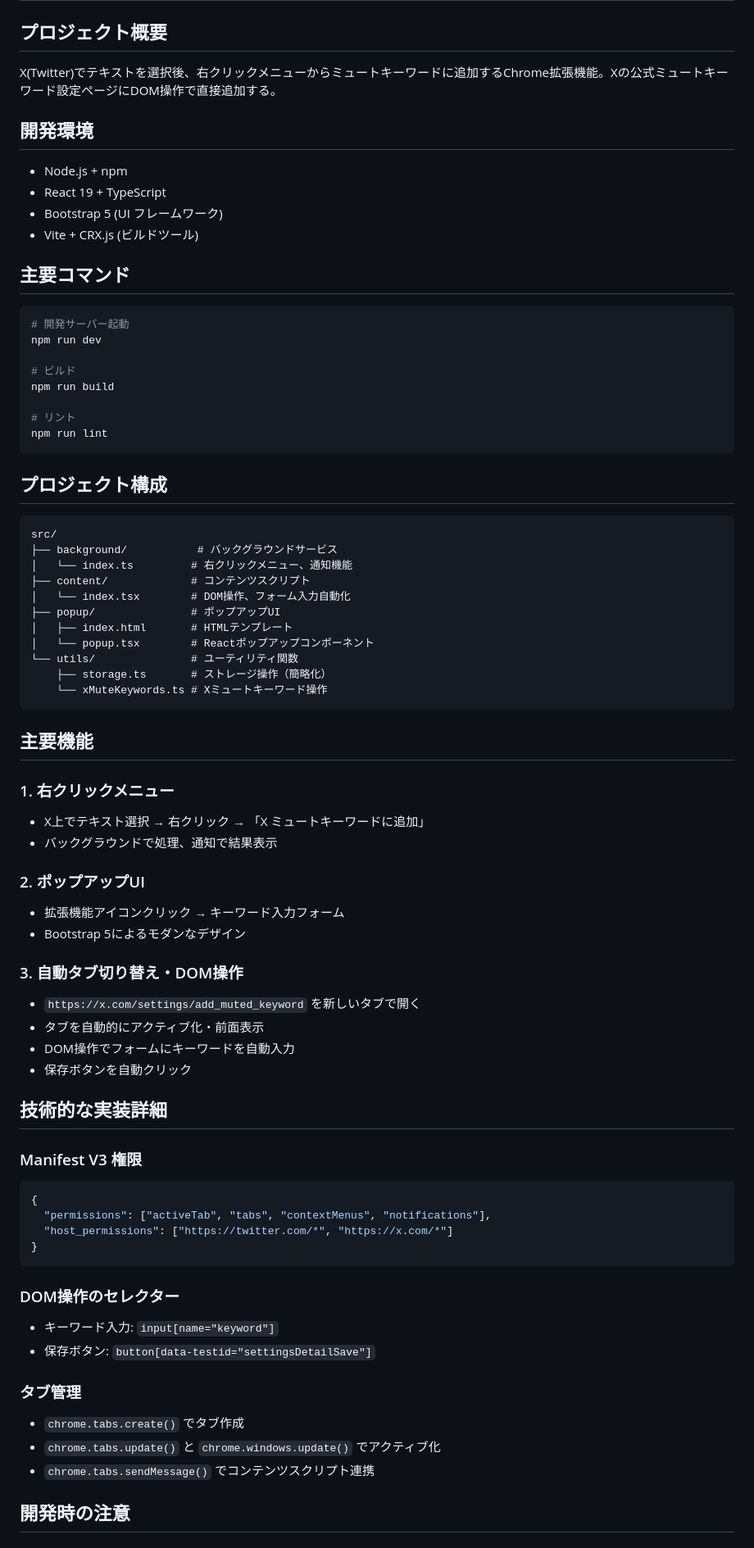
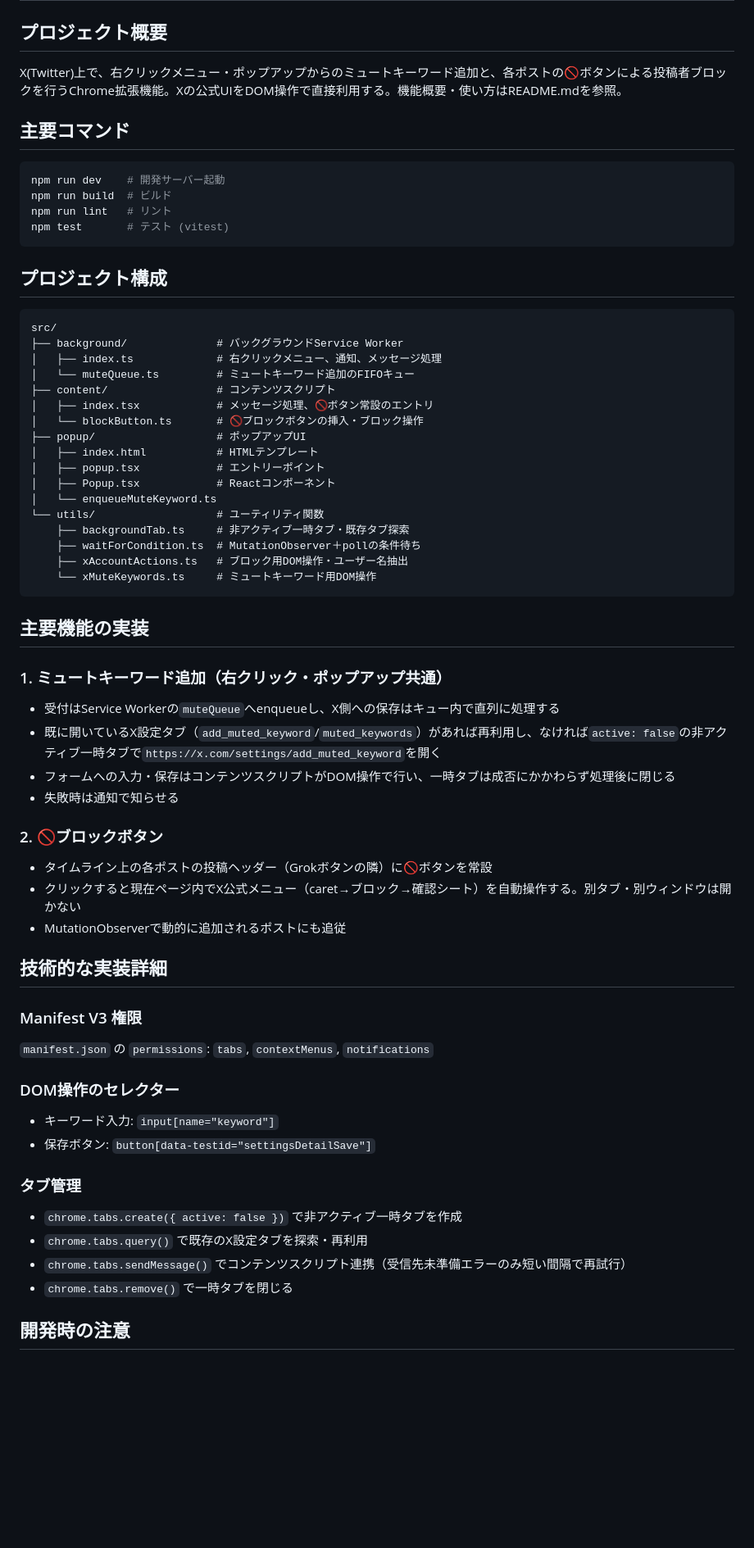
Before and after one commit to zaichu/x-context-toolkit, a Markdown page: .claude/CLAUDE.md, the part around one of its changes. Shown at 82% size. Rendered like a GitHub page; blank space fills up the shorter version.

````diff
--- a/.claude/CLAUDE.md
+++ b/.claude/CLAUDE.md
@@ -1,75 +1,64 @@
 # Claude 設定
 
 ## プロジェクト概要
-X(Twitter)でテキストを選択後、右クリックメニューからミュートキーワードに追加するChrome拡張機能。Xの公式ミュートキーワード設定ページにDOM操作で直接追加する。
-
-## 開発環境
-- Node.js + npm
-- React 19 + TypeScript
-- Bootstrap 5 (UI フレームワーク)
-- Vite + CRX.js (ビルドツール)
+X(Twitter)上で、右クリックメニュー・ポップアップからのミュートキーワード追加と、各ポストの🚫ボタンによる投稿者ブロックを行うChrome拡張機能。Xの公式UIをDOM操作で直接利用する。機能概要・使い方はREADME.mdを参照。
 
 ## 主要コマンド
 ```bash
-# 開発サーバー起動
-npm run dev
-
-# ビルド
-npm run build
-
-# リント
-npm run lint
+npm run dev    # 開発サーバー起動
+npm run build  # ビルド
+npm run lint   # リント
+npm test       # テスト (vitest)
 ```
 
 ## プロジェクト構成
 ```
 src/
-├── background/           # バックグラウンドサービス
-│   └── index.ts         # 右クリックメニュー、通知機能
-├── content/             # コンテンツスクリプト
-│   └── index.tsx        # DOM操作、フォーム入力自動化
-├── popup/               # ポップアップUI
-│   ├── index.html       # HTMLテンプレート
-│   └── popup.tsx        # Reactポップアップコンポーネント
-└── utils/               # ユーティリティ関数
-    ├── storage.ts       # ストレージ操作（簡略化）
-    └── xMuteKeywords.ts # Xミュートキーワード操作
+├── background/              # バックグラウンドService Worker
+│   ├── index.ts             # 右クリックメニュー、通知、メッセージ処理
+│   └── muteQueue.ts         # ミュートキーワード追加のFIFOキュー
+├── content/                 # コンテンツスクリプト
+│   ├── index.tsx            # メッセージ処理、🚫ボタン常設のエントリ
+│   └── blockButton.ts       # 🚫ブロックボタンの挿入・ブロック操作
+├── popup/                   # ポップアップUI
+│   ├── index.html           # HTMLテンプレート
+│   ├── popup.tsx            # エントリーポイント
+│   ├── Popup.tsx            # Reactコンポーネント
+│   └── enqueueMuteKeyword.ts
+└── utils/                   # ユーティリティ関数
+    ├── backgroundTab.ts     # 非アクティブ一時タブ・既存タブ探索
+    ├── waitForCondition.ts  # MutationObserver＋pollの条件待ち
+    ├── xAccountActions.ts   # ブロック用DOM操作・ユーザー名抽出
+    └── xMuteKeywords.ts     # ミュートキーワード用DOM操作
 ```
 
-## 主要機能
+## 主要機能の実装
 
-### 1. 右クリックメニュー
-- X上でテキスト選択 → 右クリック → 「X ミュートキーワードに追加」
-- バックグラウンドで処理、通知で結果表示
+### 1. ミュートキーワード追加（右クリック・ポップアップ共通）
+- 受付はService Workerの`muteQueue`へenqueueし、X側への保存はキュー内で直列に処理する
+- 既に開いているX設定タブ（`add_muted_keyword`/`muted_keywords`）があれば再利用し、なければ`active: false`の非アクティブ一時タブで`https://x.com/settings/add_muted_keyword`を開く
+- フォームへの入力・保存はコンテンツスクリプトがDOM操作で行い、一時タブは成否にかかわらず処理後に閉じる
+- 失敗時は通知で知らせる
 
-### 2. ポップアップUI
-- 拡張機能アイコンクリック → キーワード入力フォーム
-- Bootstrap 5によるモダンなデザイン
-
-### 3. 自動タブ切り替え・DOM操作
-- `https://x.com/settings/add_muted_keyword` を新しいタブで開く
-- タブを自動的にアクティブ化・前面表示
-- DOM操作でフォームにキーワードを自動入力
-- 保存ボタンを自動クリック
+### 2. 🚫ブロックボタン
+- タイムライン上の各ポストの投稿ヘッダー（Grokボタンの隣）に🚫ボタンを常設
+- クリックすると現在ページ内でX公式メニュー（caret→ブロック→確認シート）を自動操作する。別タブ・別ウィンドウは開かない
+- MutationObserverで動的に追加されるポストにも追従
 
 ## 技術的な実装詳細
 
 ### Manifest V3 権限
-```json
-{
-  "permissions": ["activeTab", "tabs", "contextMenus", "notifications"],
-  "host_permissions": ["https://twitter.com/*", "https://x.com/*"]
-}
-```
+`manifest.json` の `permissions`: `tabs`, `contextMenus`, `notifications`
 
 ### DOM操作のセレクター
 - キーワード入力: `input[name="keyword"]`
 - 保存ボタン: `button[data-testid="settingsDetailSave"]`
 
 ### タブ管理
-- `chrome.tabs.create()` でタブ作成
-- `chrome.tabs.update()` と `chrome.windows.update()` でアクティブ化
-- `chrome.tabs.sendMessage()` でコンテンツスクリプト連携
+- `chrome.tabs.create({ active: false })` で非アクティブ一時タブを作成
+- `chrome.tabs.query()` で既存のX設定タブを探索・再利用
+- `chrome.tabs.sendMessage()` でコンテンツスクリプト連携（受信先未準備エラーのみ短い間隔で再試行）
+- `chrome.tabs.remove()` で一時タブを閉じる
 
 ## 開発時の注意
 
````
Also changed, not shown: other parts of .claude/CLAUDE.md (+2 -6 lines), README.md (+7 -7 lines).
